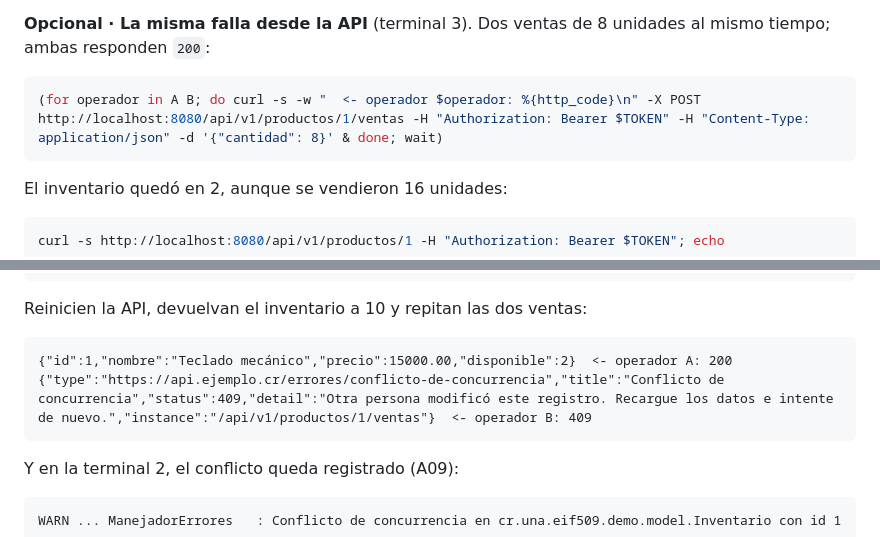
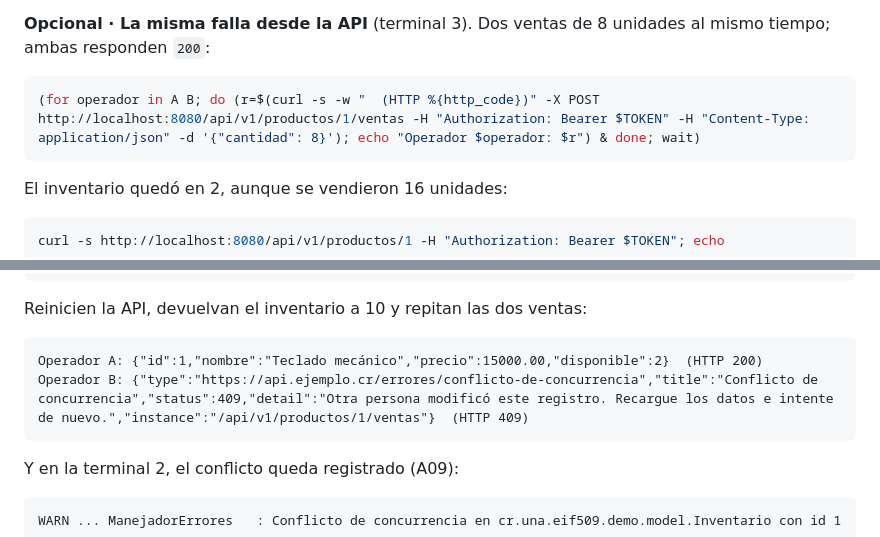
Before and after one commit to adriangarro/eif509-demo-sesion14, a Markdown page: README.md, 2 parts joined by grey strips. Drawn GitHub-style.

````diff
--- a/README.md
+++ b/README.md
@@ -180,7 +180,7 @@ cd ~/Documents/Claude/eif509-demo-sesion14 && TOKEN=$(curl -s -X POST http://loc
 unidades al mismo tiempo; ambas responden `200`:
 
 ```bash
-(for operador in A B; do curl -s -w "  <- operador $operador: %{http_code}\n" -X POST http://localhost:8080/api/v1/productos/1/ventas -H "Authorization: Bearer $TOKEN" -H "Content-Type: application/json" -d '{"cantidad": 8}' & done; wait)
+(for operador in A B; do (r=$(curl -s -w "  (HTTP %{http_code})" -X POST http://localhost:8080/api/v1/productos/1/ventas -H "Authorization: Bearer $TOKEN" -H "Content-Type: application/json" -d '{"cantidad": 8}'); echo "Operador $operador: $r") & done; wait)
 ```
 
 El inventario quedó en 2, aunque se vendieron 16 unidades:
@@ -523,8 +524,8 @@ ProblemDetail conflicto(ObjectOptimisticLockingFailureException e) {
 Reinicien la API, devuelvan el inventario a 10 y repitan las dos ventas:
 
 ```text
-{"id":1,"nombre":"Teclado mecánico","precio":15000.00,"disponible":2}  <- operador A: 200
-{"type":"https://api.ejemplo.cr/errores/conflicto-de-concurrencia","title":"Conflicto de concurrencia","status":409,"detail":"Otra persona modificó este registro. Recargue los datos e intente de nuevo.","instance":"/api/v1/productos/1/ventas"}  <- operador B: 409
+Operador A: {"id":1,"nombre":"Teclado mecánico","precio":15000.00,"disponible":2}  (HTTP 200)
+Operador B: {"type":"https://api.ejemplo.cr/errores/conflicto-de-concurrencia","title":"Conflicto de concurrencia","status":409,"detail":"Otra persona modificó este registro. Recargue los datos e intente de nuevo.","instance":"/api/v1/productos/1/ventas"}  (HTTP 409)
 ```
 
 Y en la terminal 2, el conflicto queda registrado (A09):
````
Also changed, not shown: other parts of README.md (+12 -11 lines).
